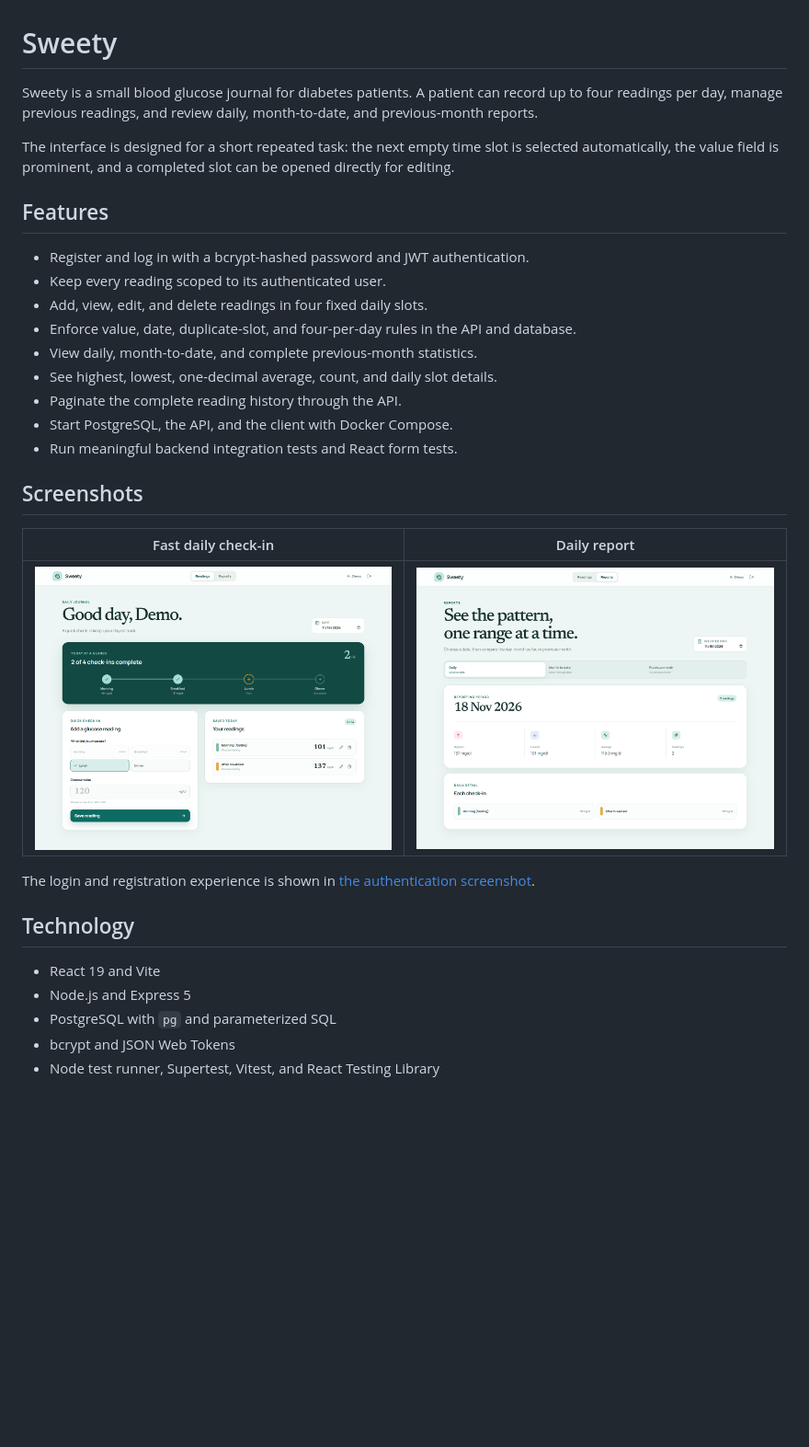
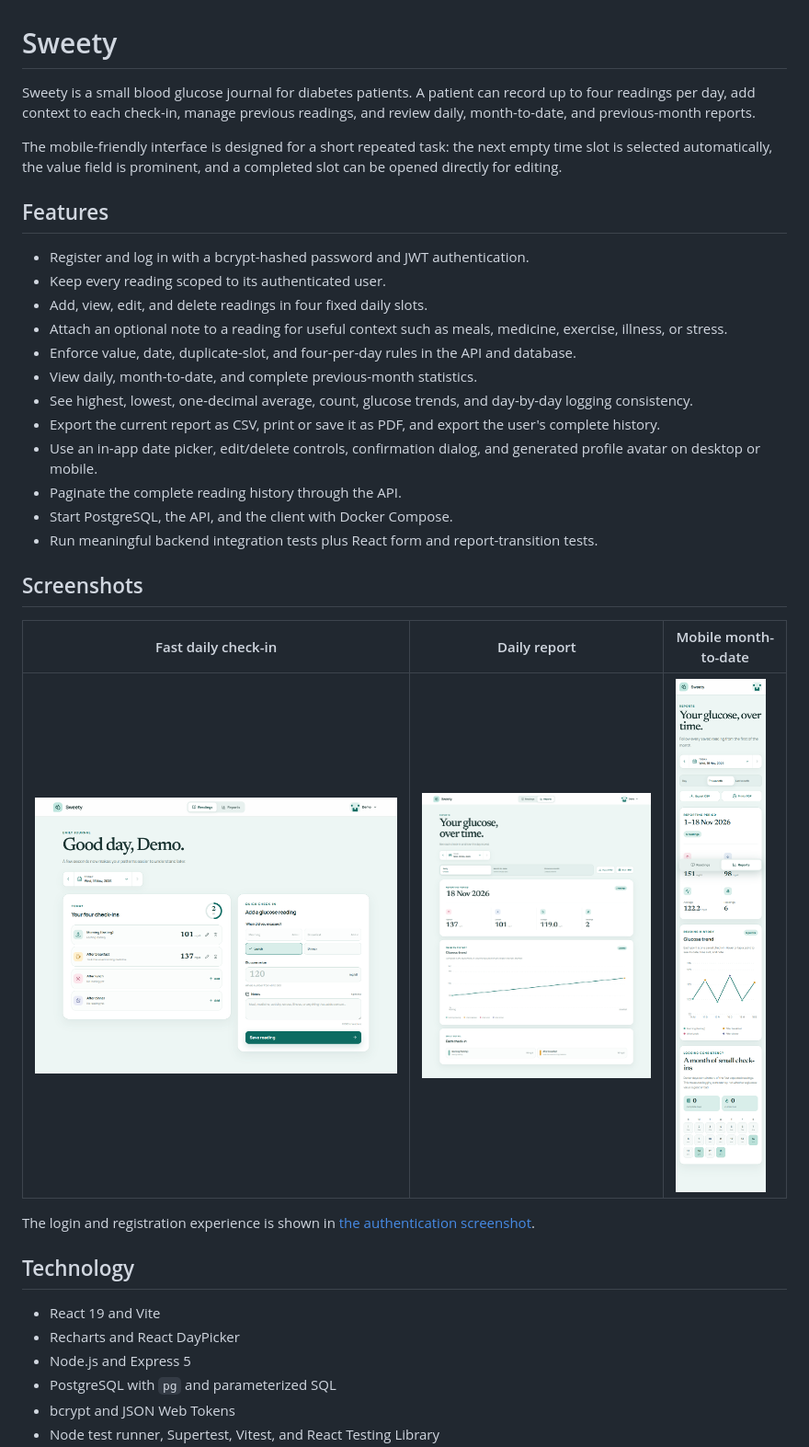
Before and after one commit to Jay0073/sweety-glucose-tracker, a Markdown page: README.md, the part around one of its changes. Shown at 92% size. GitHub-like rendering; pictures changed too: docs/screenshots/dashboard.png, docs/screenshots/mobile-reports.png (added), docs/screenshots/reports.png; blank space fills up the shorter version.

Commit message:
docs: refresh feature guide and screenshots

```diff
--- a/README.md
+++ b/README.md
@@ -1,32 +1,36 @@
 # Sweety
 
-Sweety is a small blood glucose journal for diabetes patients. A patient can record up to four readings per day, manage previous readings, and review daily, month-to-date, and previous-month reports.
+Sweety is a small blood glucose journal for diabetes patients. A patient can record up to four readings per day, add context to each check-in, manage previous readings, and review daily, month-to-date, and previous-month reports.
 
-The interface is designed for a short repeated task: the next empty time slot is selected automatically, the value field is prominent, and a completed slot can be opened directly for editing.
+The mobile-friendly interface is designed for a short repeated task: the next empty time slot is selected automatically, the value field is prominent, and a completed slot can be opened directly for editing.
 
 ## Features
 
 - Register and log in with a bcrypt-hashed password and JWT authentication.
 - Keep every reading scoped to its authenticated user.
 - Add, view, edit, and delete readings in four fixed daily slots.
+- Attach an optional note to a reading for useful context such as meals, medicine, exercise, illness, or stress.
 - Enforce value, date, duplicate-slot, and four-per-day rules in the API and database.
 - View daily, month-to-date, and complete previous-month statistics.
-- See highest, lowest, one-decimal average, count, and daily slot details.
+- See highest, lowest, one-decimal average, count, glucose trends, and day-by-day logging consistency.
+- Export the current report as CSV, print or save it as PDF, and export the user's complete history.
+- Use an in-app date picker, edit/delete controls, confirmation dialog, and generated profile avatar on desktop or mobile.
 - Paginate the complete reading history through the API.
 - Start PostgreSQL, the API, and the client with Docker Compose.
-- Run meaningful backend integration tests and React form tests.
+- Run meaningful backend integration tests plus React form and report-transition tests.
 
 ## Screenshots
 
-| Fast daily check-in | Daily report |
-|---|---|
-| ![Daily readings dashboard](docs/screenshots/dashboard.png) | ![Daily glucose report](docs/screenshots/reports.png) |
+| Fast daily check-in | Daily report | Mobile month-to-date |
+|---|---|---|
+| ![Daily readings dashboard](docs/screenshots/dashboard.png) | ![Daily glucose report](docs/screenshots/reports.png) | ![Mobile month-to-date glucose report](docs/screenshots/mobile-reports.png) |
 
 The login and registration experience is shown in [the authentication screenshot](docs/screenshots/login.png).
 
 ## Technology
 
 - React 19 and Vite
+- Recharts and React DayPicker
 - Node.js and Express 5
 - PostgreSQL with `pg` and parameterized SQL
 - bcrypt and JSON Web Tokens
```
Also changed, not shown: other parts of README.md (+7 -3 lines).
